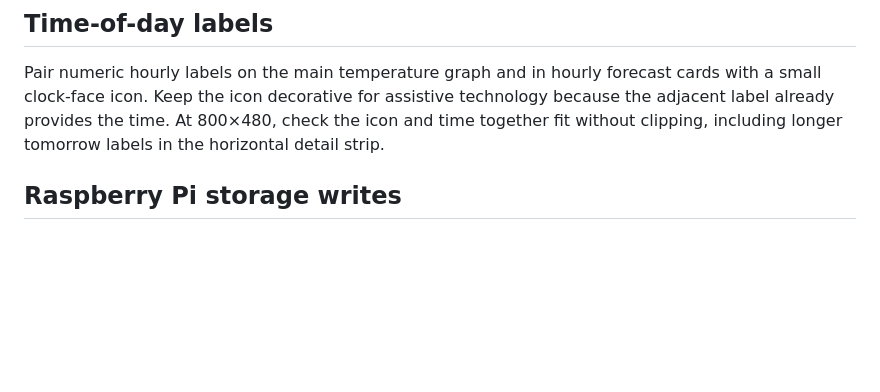
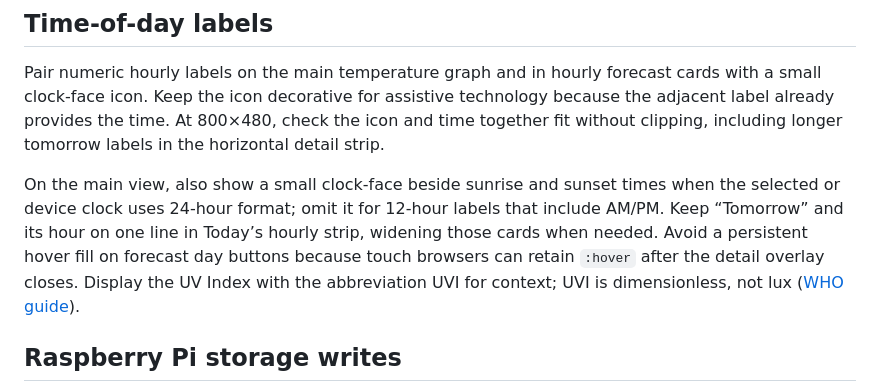
Before and after one commit to mderdouri/Dayglance, a Markdown page: docs/project/DESIGN_NOTES.md, the part around the change. Drawn GitHub-style; blank space fills up the shorter version.

Commit message:
fix: polish hourly time and UV labels

```diff
--- a/docs/project/DESIGN_NOTES.md
+++ b/docs/project/DESIGN_NOTES.md
@@ -40,6 +40,8 @@ Today's hourly view begins at the current local hour and omits earlier hours. If
 
 Pair numeric hourly labels on the main temperature graph and in hourly forecast cards with a small clock-face icon. Keep the icon decorative for assistive technology because the adjacent label already provides the time. At 800×480, check the icon and time together fit without clipping, including longer tomorrow labels in the horizontal detail strip.
 
+On the main view, also show a small clock-face beside sunrise and sunset times when the selected or device clock uses 24-hour format; omit it for 12-hour labels that include AM/PM. Keep “Tomorrow” and its hour on one line in Today’s hourly strip, widening those cards when needed. Avoid a persistent hover fill on forecast day buttons because touch browsers can retain `:hover` after the detail overlay closes. Display the UV Index with the abbreviation UVI for context; UVI is dimensionless, not lux ([WHO guide](https://www.who.int/publications/i/item/9241590076)).
+
 ## Raspberry Pi storage writes
 
 Treat microSD writes as a limited resource. Keep frequently refreshed or temporary weather responses in memory while Dayglance is running; persist locations and user-selected preferences only when they change. The service worker may cache the small offline app shell, but should avoid rewriting identical assets and must not cache forecast/API responses. Keep routine successful-request logging disabled unless a measured diagnostic need justifies it. Preserve the offline startup shell and explain any loss of cross-restart weather cache when reducing writes. When changing storage behavior, test the write-avoidance paths and document expected persistence and offline behavior; distinguish source-level analysis from measured device I/O.
```
Also changed, not shown: docs/screenshots/README.md (+2 -2 lines), docs/screenshots/dayglance-hour-context-cues-20261016.png, docs/screenshots/dayglance-hourly-time-context-20261016.png, 3 other files.
